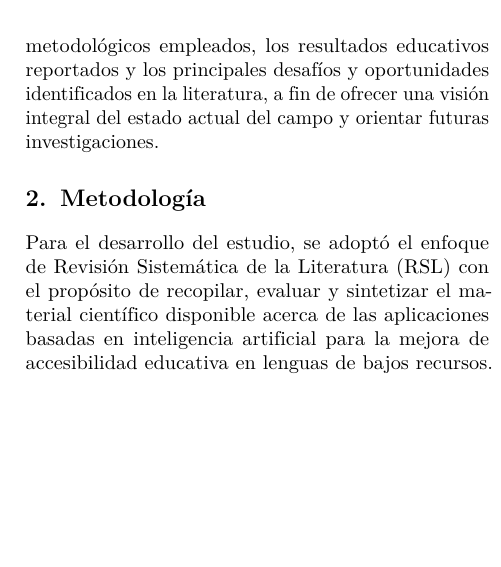
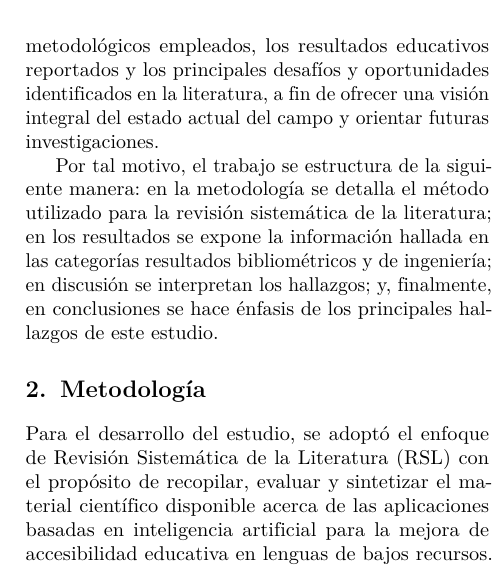
Before and after one commit to duermes/AI-in-low-resource-languages-RSL, a LaTeX document (plantilla_ingenius.tex, which reads sections/01_introduccion.tex): part of one column of page 3 of 10, cut so that both start at the same text, the shorter picture padded with empty space. Compiled offline with pdfLaTeX.

Commit message:
introduccion

```diff
--- a/sections/01_introduccion.tex
+++ b/sections/01_introduccion.tex
@@ -32,3 +32,5 @@ Dada la dispersión temática y metodológica de la evidencia disponible, result
 
 
 En respuesta a esta necesidad, se plantea una revisión sistemática de la literatura científica sobre el uso de la inteligencia artificial para mejorar la accesibilidad educativa en lenguas de bajos recursos, con especial atención a la reducción de barreras lingüísticas. Esta revisión tiene como propósito sintetizar los enfoques metodológicos empleados, los resultados educativos reportados y los principales desafíos y oportunidades identificados en la literatura, a fin de ofrecer una visión integral del estado actual del campo y orientar futuras investigaciones.
+
+Por tal motivo, el trabajo se estructura de la siguiente manera: en la metodología se detalla el método utilizado para la revisión sistemática de la literatura; en los resultados se expone la información hallada en las categorías resultados bibliométricos y de ingeniería; en discusión se interpretan los hallazgos; y, finalmente, en conclusiones se hace énfasis de los principales hallazgos de este estudio.
```
